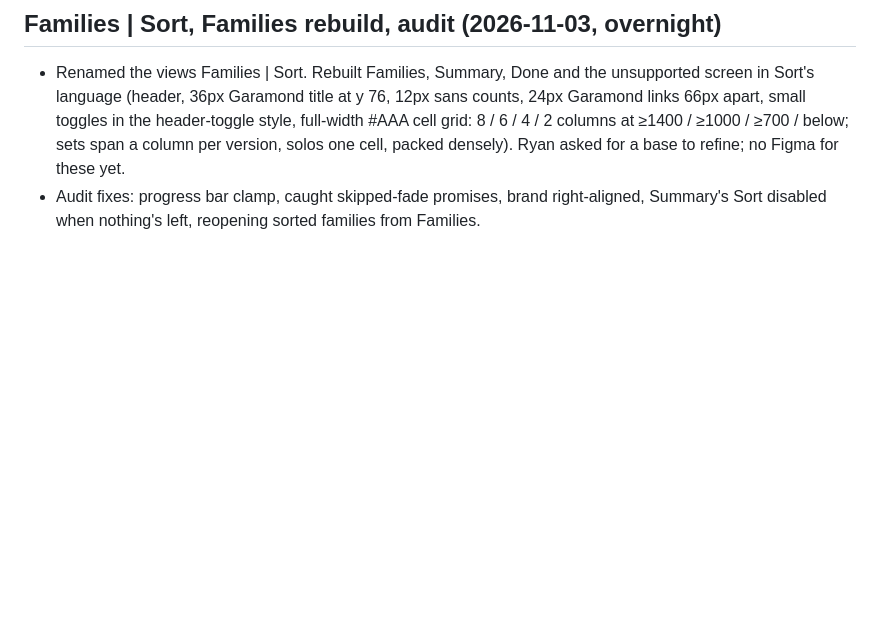
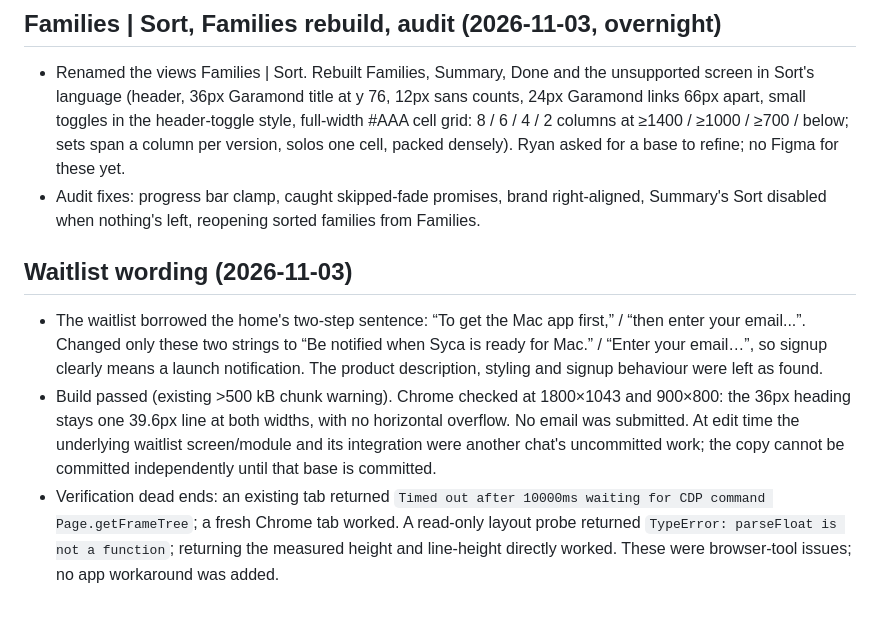
Before and after one commit to ryanjhabib/entp4332, a Markdown page: export-cleaner/build-log.md, the part around the change. GitHub-like rendering; blank space fills up the shorter version.

Commit message:
Record the waitlist wording correction and Chrome checks
Document the two copy replacements and the 1800x1043 / 900x800 checks.
The heading remains 36px with one 39.6px line at both widths and no overflow.
The build passed; no signup was submitted. Record the two browser-tool
dead ends and leave the other chat's unfinished waitlist implementation
uncommitted so its work is not bundled into this copy correction.

```diff
--- a/export-cleaner/build-log.md
+++ b/export-cleaner/build-log.md
@@ -529,3 +529,9 @@ DINOv2 small on the cases that matter: same poster across layouts 0.87–0.95; d
 
 - Renamed the views Families | Sort. Rebuilt Families, Summary, Done and the unsupported screen in Sort's language (header, 36px Garamond title at y 76, 12px sans counts, 24px Garamond links 66px apart, small toggles in the header-toggle style, full-width #AAA cell grid: 8 / 6 / 4 / 2 columns at ≥1400 / ≥1000 / ≥700 / below; sets span a column per version, solos one cell, packed densely). Ryan asked for a base to refine; no Figma for these yet.
 - Audit fixes: progress bar clamp, caught skipped-fade promises, brand right-aligned, Summary's Sort disabled when nothing's left, reopening sorted families from Families.
+
+## Waitlist wording (2026-11-03)
+
+- The waitlist borrowed the home's two-step sentence: “To get the Mac app first,” / “then enter your email...”. Changed only these two strings to “Be notified when Syca is ready for Mac.” / “Enter your email…”, so signup clearly means a launch notification. The product description, styling and signup behaviour were left as found.
+- Build passed (existing >500 kB chunk warning). Chrome checked at 1800×1043 and 900×800: the 36px heading stays one 39.6px line at both widths, with no horizontal overflow. No email was submitted. At edit time the underlying waitlist screen/module and its integration were another chat's uncommitted work; the copy cannot be committed independently until that base is committed.
+- Verification dead ends: an existing tab returned `Timed out after 10000ms waiting for CDP command Page.getFrameTree`; a fresh Chrome tab worked. A read-only layout probe returned `TypeError: parseFloat is not a function`; returning the measured height and line-height directly worked. These were browser-tool issues; no app workaround was added.
```
